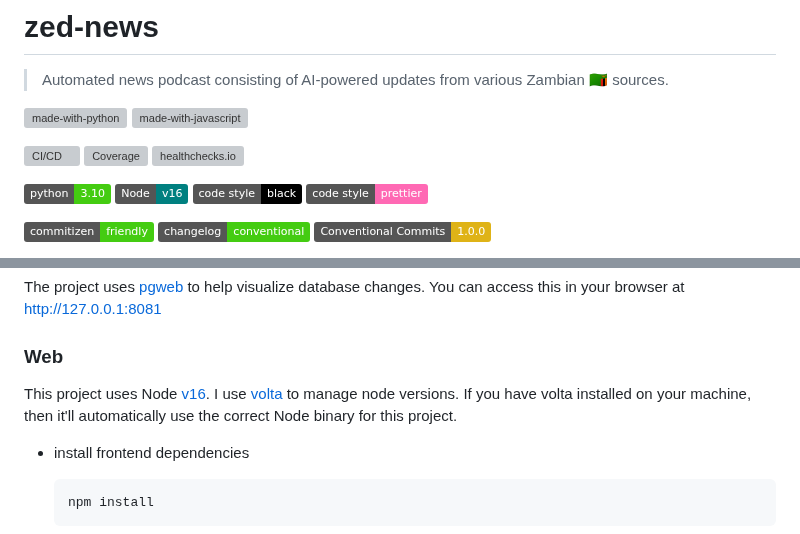
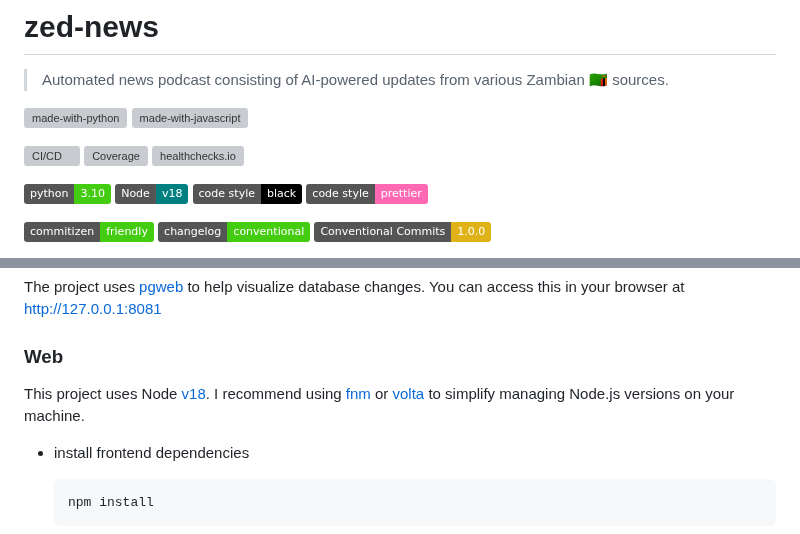
Before and after one commit to engineervix/zed-news, a Markdown page: README.md, 2 parts joined by grey strips. GitHub-like rendering; badges without logos; grey boxes are pictures that could not be loaded.

Commit message:
chore: update Node version reference

```diff
--- a/README.md
+++ b/README.md
@@ -10,7 +10,7 @@
 [![healthchecks.io](https://healthchecks.io/badge/24d88c7e-cc91-4dac-b9a5-d50e52/ewRXZ-TO/zed-news.svg)](https://healthchecks.io)
 
 [![python3](https://img.shields.io/badge/python-3.10-brightgreen.svg)](https://www.python.org/downloads/)
-[![Node v16](https://img.shields.io/badge/Node-v16-teal.svg)](https://nodejs.org/en/blog/release/v16.0.0)
+[![Node v18](https://img.shields.io/badge/Node-v18-teal.svg)](https://nodejs.org/en/blog/release/v18.0.0)
 [![Code style: black](https://img.shields.io/badge/code%20style-black-000000.svg)](https://github.com/psf/black)
 [![code style: prettier](https://img.shields.io/badge/code%20style-prettier-ff69b4.svg)](https://prettier.io/)
 
@@ -136,7 +136,7 @@ The project uses [pgweb](https://github.com/sosedoff/pgweb) to help visualize da
 
 ### Web
 
-This project uses Node [v16](https://nodejs.org/en/blog/release/v16.0.0). I use [volta](https://volta.sh/) to manage node versions. If you have volta installed on your machine, then it'll automatically use the correct Node binary for this project.
+This project uses Node [v18](https://nodejs.org/en/blog/release/v18.0.0). I recommend using [fnm](https://github.com/Schniz/fnm) or [volta](https://volta.sh/) to simplify managing Node.js versions on your machine.
 
 - install frontend dependencies
 
```
